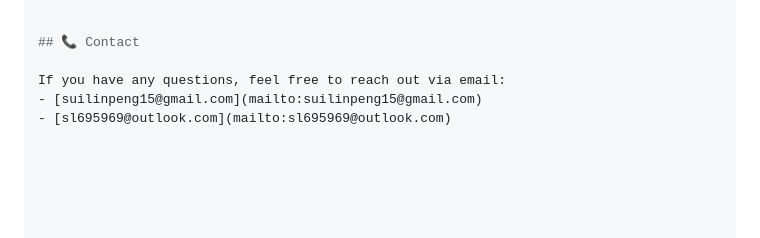
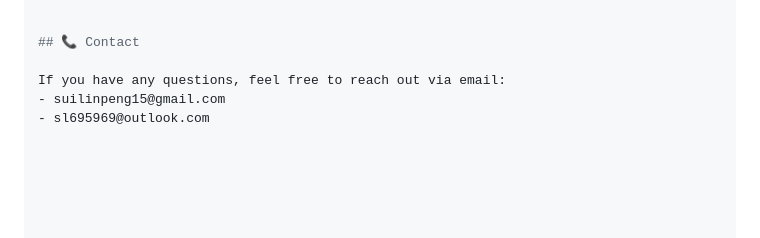
Before and after one commit to slplsp/dotpad_meituan, a Markdown page: README.md, the part around the change. Drawn GitHub-style.

```diff
--- a/README.md
+++ b/README.md
@@ -53,5 +53,5 @@ python manage.py runserver
 ## 📞 Contact
 
 If you have any questions, feel free to reach out via email:
-- [suilinpeng15@gmail.com](mailto:suilinpeng15@gmail.com)
-- [sl695969@outlook.com](mailto:sl695969@outlook.com)
+- suilinpeng15@gmail.com
+- sl695969@outlook.com
```
